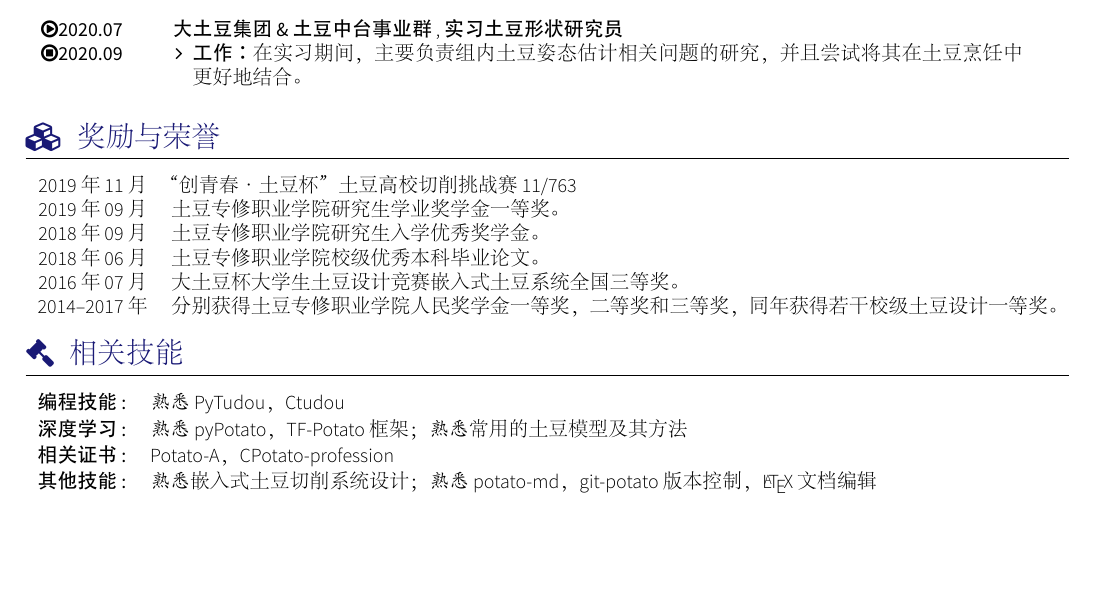
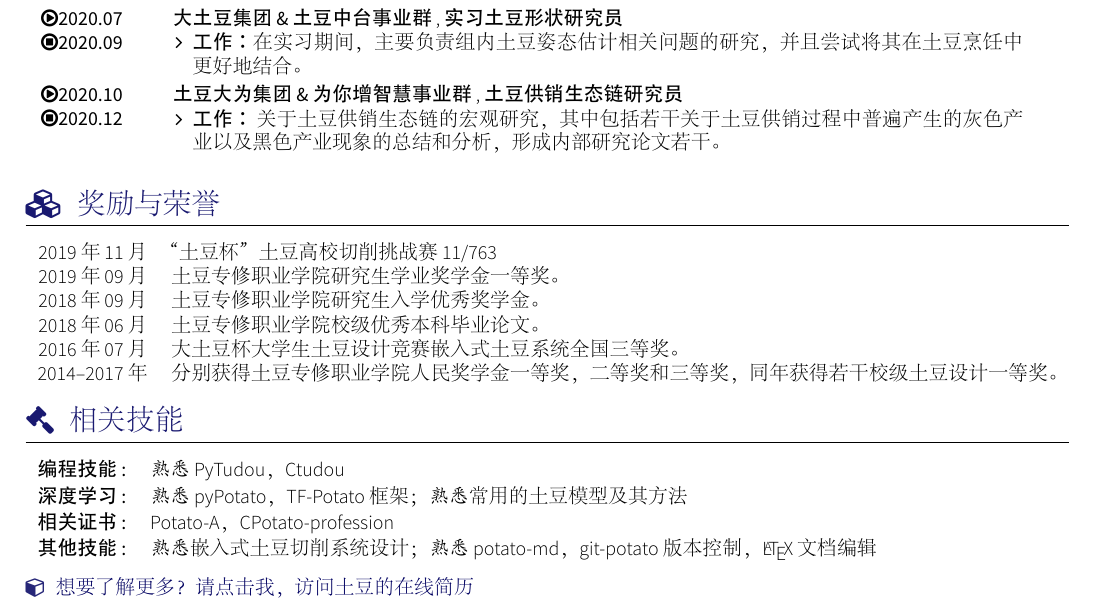
Before and after one commit to FesianXu/Potato-CV, a LaTeX CV (awesome-cv-cn.tex, which reads section_awards.tex, section_experience_short.tex): part of the page, cut so that both start at the same text, the shorter picture padded with empty space. The pictures show the PDF file awesome-cv-cn.pdf that the author committed with the source.

Commit message:
add moreme

```diff
--- a/awesome-cv-cn.tex
+++ b/awesome-cv-cn.tex
@@ -38,4 +38,6 @@
 	\input{section_awards}					% Section Awards
 	\input{section_skills}					% Section Skill
 
+	\moreme{想要了解更多？请点击我，访问土豆的在线简历}{https://fesianxu.github.io/}
+
 \end{document}
--- a/section_awards.tex
+++ b/section_awards.tex
@@ -3,7 +3,7 @@
 
 
 \begin{tabular}{rl}
-	2019年11月  & “创青春·土豆杯”土豆高校切削挑战赛 11/763 \\
+	2019年11月  & “土豆杯”土豆高校切削挑战赛 11/763 \\
 	2019年09月  & 土豆专修职业学院研究生学业奖学金一等奖。 \\
 	2018年09月  & 土豆专修职业学院研究生入学优秀奖学金。 \\
 	2018年06月  & 土豆专修职业学院校级优秀本科毕业论文。 \\
--- a/section_experience_short.tex
+++ b/section_experience_short.tex
@@ -35,6 +35,15 @@
 	\begin{itemize}
 		\item \textbf{工作：}在实习期间，主要负责组内土豆姿态估计相关问题的研究，并且尝试将其在土豆烹饪中更好地结合。
 	\end{itemize}
+\end{minipage}
+
+\\
+\faPlayCircleO \textsc{2020.10} & \textsc{土豆大为集团 \& 为你增智慧事业群}, \textsc{土豆供销生态链研究员} \\
+\faStopCircleO \textsc{2020.12}  &
+\begin{minipage}[t]{\rightcolumnlength}
+	\begin{itemize}
+		\item \textbf{工作：} 关于土豆供销生态链的宏观研究，其中包括若干关于土豆供销过程中普遍产生的灰色产业以及黑色产业现象的总结和分析，形成内部研究论文若干。
+	\end{itemize}
 \end{minipage} \\
 
 \end{experiences}
```
Also changed, not shown: awesome-source-cv.cls (+3 -1 lines), README.md, awesome-cv-cn.pdf, imgs/tudou.png, section_experience_short.tex (2 more changed lines), 2 other files.
